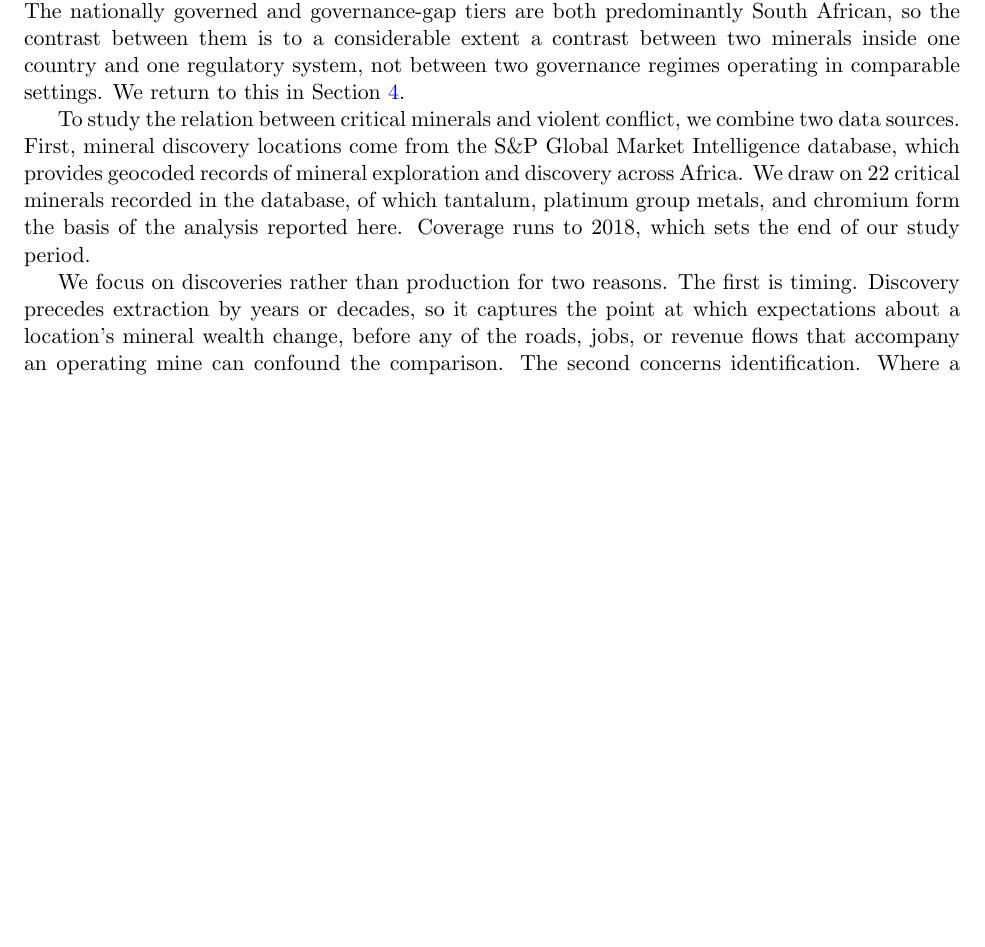
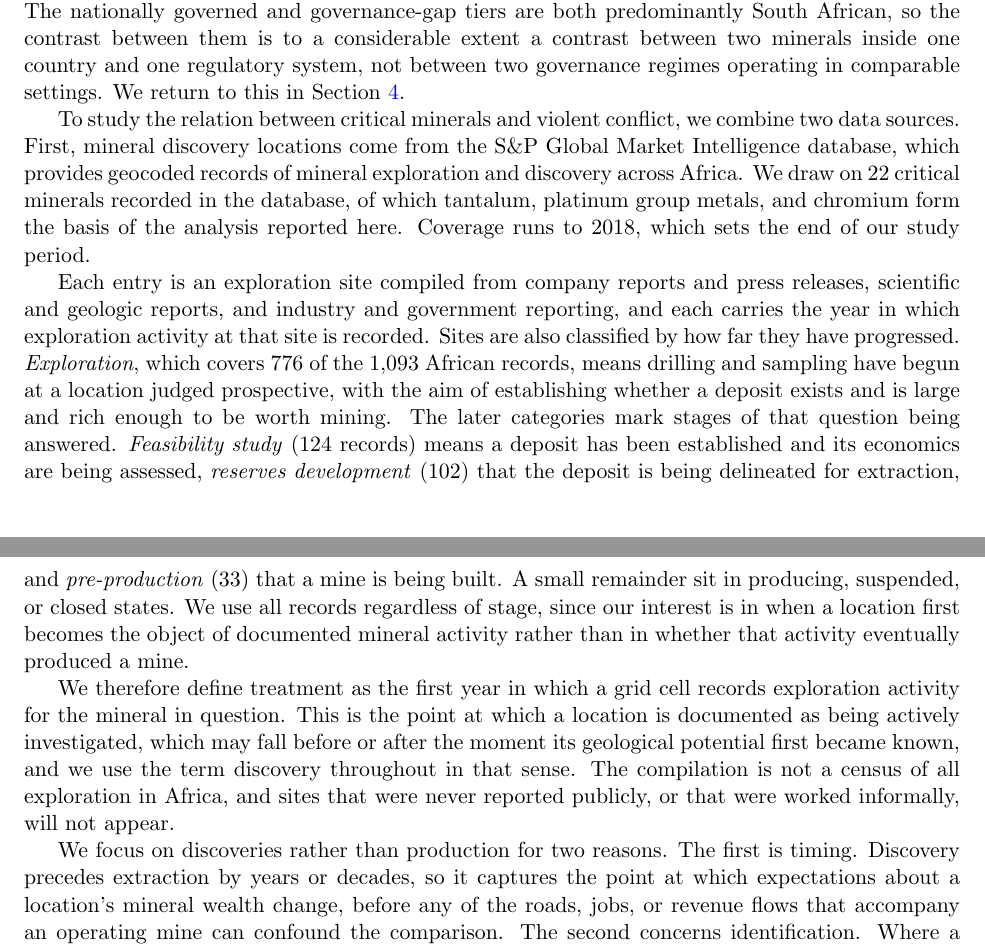
Before and after one commit to elisadamico/critical-minerals-governance-and-armed-conflict, a LaTeX paper (main_mechanisms.tex): part of page 7 of 38 before the commit and two parts of pages 7 and 8 of 39 after it, the two joined at a grey line, cut so that both start at the same text, the shorter picture padded with empty space. Compiled offline with pdfLaTeX.

Commit message:
Define the treatment year and exploration statuses precisely (C115)
Closes the last fragment of Paivi's C115. The data section now states what an
exploration record is, what the status categories mean in plain terms
(exploration 776, feasibility study 124, reserves development 102,
pre-production 33 of 1,093 African records), and that we use all records
regardless of stage, which the code does but the text had not said.

Treatment is now defined as the first year a cell records exploration activity
for the mineral, with a note that this may fall before or after the deposit
became known and that the paper uses 'discovery' in that sense. Also states
that the compilation is not a census, so unreported and informally worked sites
do not appear.

Data source attribution unchanged; S&P Global Market Intelligence is where the
data were obtained.

Builds clean, 39 pages, no undefined references or citations.

```diff
--- a/main_mechanisms.tex
+++ b/main_mechanisms.tex
@@ -158,6 +158,15 @@ The three tiers also differ in how widely they are spread. Tantalum discoveries
 % exploration record to count as a discovery, which is not documented in the
 % materials we hold and may need to come from the database licence notes.
 To study the relation between critical minerals and violent conflict, we combine two data sources. First, mineral discovery locations come from the S\&P Global Market Intelligence database, which provides geocoded records of mineral exploration and discovery across Africa. We draw on 22 critical minerals recorded in the database, of which tantalum, platinum group metals, and chromium form the basis of the analysis reported here. Coverage runs to 2018, which sets the end of our study period.
+
+% [PL C115] Closes the inclusion-criterion question. The underlying records are
+% exploration sites compiled from company reports and press releases, scientific
+% and geologic reports, industry reports, and government reports. The year field
+% records exploration activity rather than the moment a deposit became known, so
+% the text now says so instead of leaving "discovery" to carry both meanings.
+Each entry is an exploration site compiled from company reports and press releases, scientific and geologic reports, and industry and government reporting, and each carries the year in which exploration activity at that site is recorded. Sites are also classified by how far they have progressed. \textit{Exploration}, which covers 776 of the 1,093 African records, means drilling and sampling have begun at a location judged prospective, with the aim of establishing whether a deposit exists and is large and rich enough to be worth mining. The later categories mark stages of that question being answered. \textit{Feasibility study} (124 records) means a deposit has been established and its economics are being assessed, \textit{reserves development} (102) that the deposit is being delineated for extraction, and \textit{pre-production} (33) that a mine is being built. A small remainder sit in producing, suspended, or closed states. We use all records regardless of stage, since our interest is in when a location first becomes the object of documented mineral activity rather than in whether that activity eventually produced a mine.
+
+We therefore define treatment as the first year in which a grid cell records exploration activity for the mineral in question. This is the point at which a location is documented as being actively investigated, which may fall before or after the moment its geological potential first became known, and we use the term discovery throughout in that sense. The compilation is not a census of all exploration in Africa, and sites that were never reported publicly, or that were worked informally, will not appear.
 
 % [PL C116] Rationale for discovery rather than production spelled out.
 We focus on discoveries rather than production for two reasons. The first is timing. Discovery precedes extraction by years or decades, so it captures the point at which expectations about a location's mineral wealth change, before any of the roads, jobs, or revenue flows that accompany an operating mine can confound the comparison. The second concerns identification. Where a firm chooses to open a mine is not independent of local conditions, since companies avoid areas they judge too insecure to operate in, which means production onset is partly a consequence of the conflict environment we are trying to explain. The location of a mineral deposit, by contrast, is fixed by geology. What varies is when exploration happens to confirm it, and that timing is driven largely by world prices, exploration budgets, and survey technology rather than by conditions in the surrounding grid cell. Treating the confirmation year as the treatment date therefore comes closer to an as-if random assignment of when a place becomes known to be mineral-rich.
```
